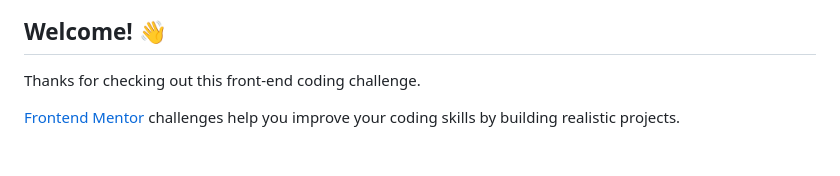
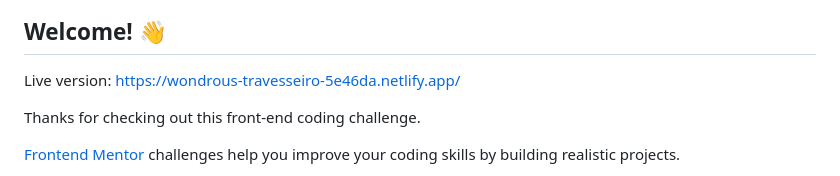
Before and after one commit to krluss/adviceGenerator, a Markdown page: README.md, the part around the change. Drawn GitHub-style; blank space fills up the shorter version.

```diff
--- a/README.md
+++ b/README.md
@@ -3,6 +3,8 @@
 ![Design preview for the Advice generator app coding challenge](./design/desktop-preview.jpg)
 
 ## Welcome! 👋
+
+Live version: https://wondrous-travesseiro-5e46da.netlify.app/
 
 Thanks for checking out this front-end coding challenge.
 
```
